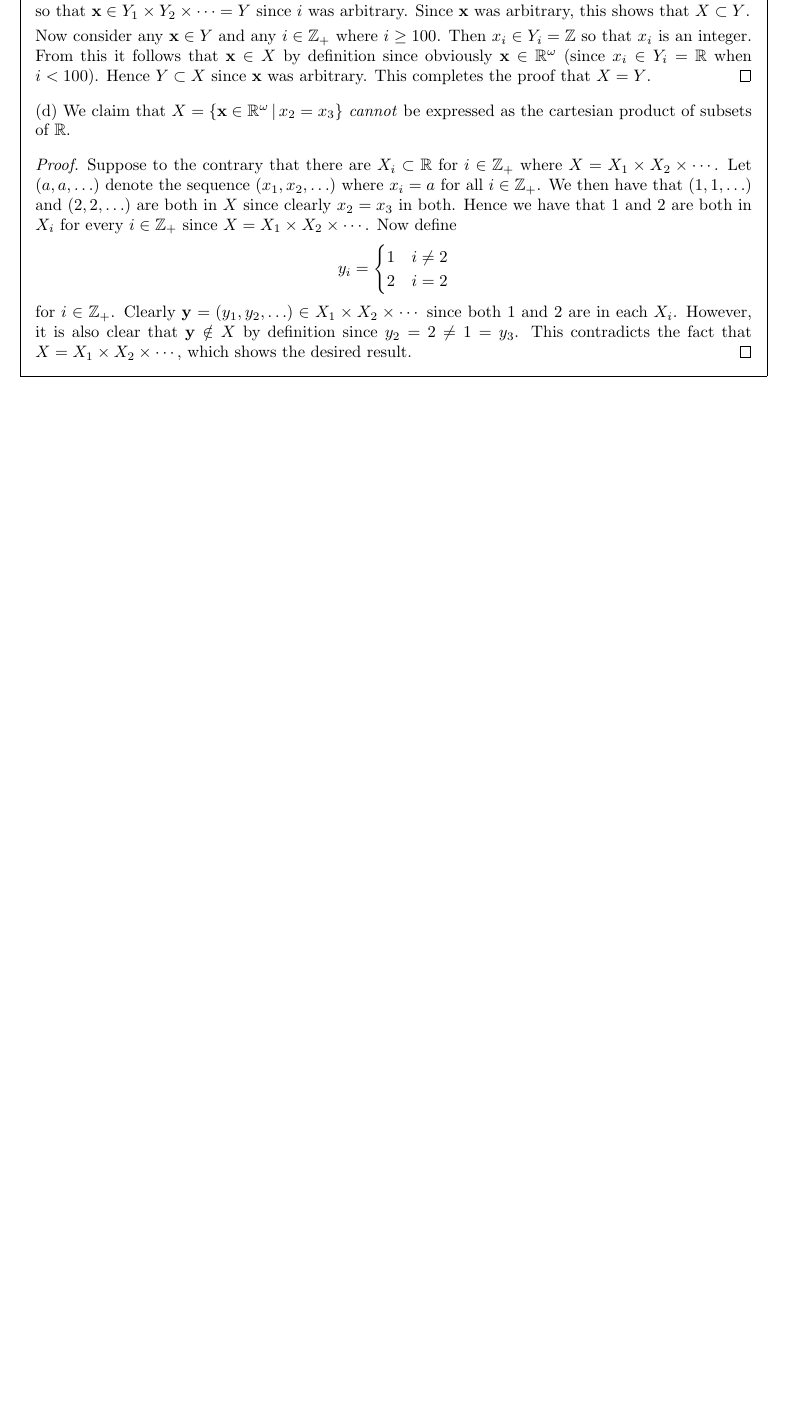
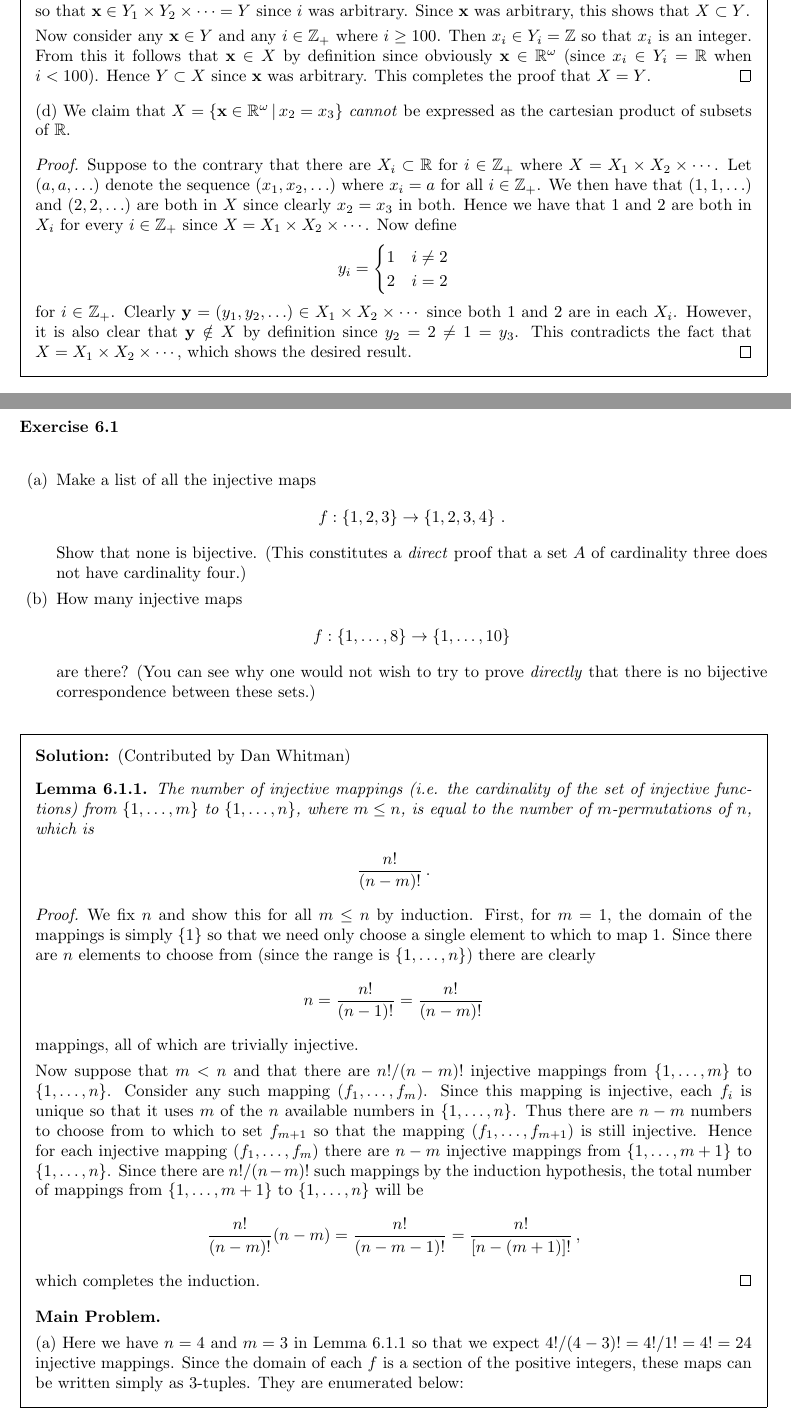
Before and after one commit to kyp44/Topology, a LaTeX problem sheet (solutions.tex, which reads sections/sec_06.tex): part of page 38 of 38 before the commit and two parts of pages 38 and 39 of 40 after it, the two joined at a grey line, cut so that both start at the same text, the shorter picture padded with empty space. Compiled offline with pdfLaTeX.

Commit message:
-Started section 6 exercises and completed exercise 6.1

```diff
--- /dev/null
+++ b/sections/sec_06.tex
@@ -0,0 +1,90 @@
+\setcounter{subsection}{6-1}
+\subsection{Finite Sets}
+
+\exercise{1}{
+  \eparts{
+  \item Make a list of all the injective maps
+    \gath{
+      f : \braces{1,2,3} \to \braces{1,2,3,4} \,.
+    }
+    Show that none is bijective.
+    (This constitutes a \emph{direct} proof that a set $A$ of cardinality three does not have cardinality four.)
+  \item How many injective maps
+    \gath{
+      f : \intsfin{8} \to \intsfin{10}
+    }
+    are there?
+    (You can see why one would not wish to try to prove \emph{directly} that there is no bijective correspondence between these sets.)
+  }
+}
+\sol{
+  \dwhitman
+
+  \begin{lem}\label{lem:finset:inj}
+    The number of injective mappings (i.e. the cardinality of the set of injective functions) from $\intsfin{m}$ to $\intsfin{n}$, where $m \leq n$, is equal to the number of $m$-permutations of $n$, which is
+    \gath{
+      \frac{n!}{(n-m)!} \,.
+    }
+  \end{lem}
+  \qproof{
+    We fix $n$ and show this for all $m \leq n$ by induction.
+    First, for $m=1$, the domain of the mappings is simply $\braces{1}$ so that we need only choose a single element to which to map $1$.
+    Since there are $n$ elements to choose from (since the range is $\intsfin{n}$) there are clearly
+    \gath{
+      n = \frac{n!}{(n-1)!} = \frac{n!}{(n-m)!}
+    }
+    mappings, all of which are trivially injective.
+
+    Now suppose that $m < n$ and that there are $n! / (n-m)!$ injective mappings from $\intsfin{m}$ to $\intsfin{n}$.
+    Consider any such mapping $(f_1, \ldots, f_m)$.
+    Since this mapping is injective, each $f_i$ is unique so that it uses $m$ of the $n$ available numbers in $\intsfin{n}$.
+    Thus there are $n-m$ numbers to choose from to which to set $f_{m+1}$ so that the mapping $(f_1, \ldots, f_{m+1})$ is still injective.
+    Hence for each injective mapping $(f_1, \ldots, f_m)$ there are $n-m$ injective mappings from $\intsfin{m+1}$ to $\intsfin{n}$.
+    Since there are $n!/(n-m)!$ such mappings by the induction hypothesis, the total number of mappings from $\intsfin{m+1}$ to $\intsfin{n}$ will be
+    \gath{
+      \frac{n!}{(n-m)!}(n-m) = \frac{n!}{(n-m-1)!} = \frac{n!}{[n-(m+1)]!} \,,
+    }
+    which completes the induction.
+  }
+
+  \mainprob
+
+  (a) Here we have $n=4$ and $m=3$ in Lemma~\ref{lem:finset:inj} so that we expect $4!/(4-3)! = 4!/1! = 4! = 24$ injective mappings.
+  Since the domain of each $f$ is a section of the positive integers, these maps can be written simply as 3-tuples.
+  They are enumerated below:
+  \begin{multicols}{4}
+    \begin{enumerate}[itemsep=0cm]
+    \item $(1, 2, 3)$
+    \item $(1, 2, 4)$
+    \item $(1, 3, 2)$
+    \item $(1, 3, 4)$
+    \item $(1, 4, 2)$
+    \item $(1, 4, 3)$
+    \item $(2, 1, 3)$
+    \item $(2, 1, 4)$
+    \item $(2, 3, 1)$
+    \item $(2, 3, 4)$
+    \item $(2, 4, 1)$
+    \item $(2, 4, 3)$
+    \item $(3, 1, 2)$
+    \item $(3, 1, 4)$
+    \item $(3, 2, 1)$
+    \item $(3, 2, 4)$
+    \item $(3, 4, 1)$
+    \item $(3, 4, 2)$
+    \item $(4, 1, 2)$
+    \item $(4, 1, 3)$
+    \item $(4, 2, 1)$
+    \item $(4, 2, 3)$
+    \item $(4, 3, 1)$
+    \item $(4, 3, 2)$
+    \end{enumerate}
+  \end{multicols}
+  Note that they are all injective since no number is used more than once in each tuple.
+  Also none are surjective since it is easily verified that there is always an element of $\braces{1,2,3,4}$ that is not in each tuple.
+  Thus none are a bijection since they are not surjective.
+
+  (b) Here we have $n = 10$ and $m = 8$ in Lemma~\ref{lem:finset:inj} so that there are $10! / (10-8)! = 10! / 2! = 1814400$ injective mappings.
+  That is nearly two million!
+  Certainly a direct proof would be unfeasible by hand, but could be done by computer fairly easily.
+}
```
Also changed, not shown: solutions.tex (+1 -0 lines).
